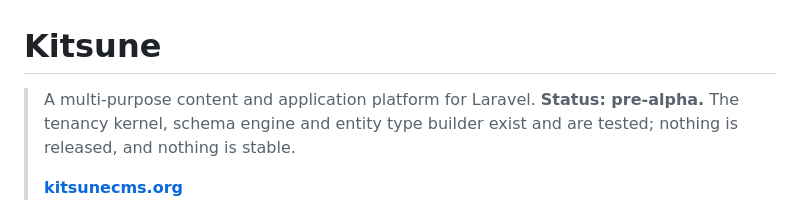
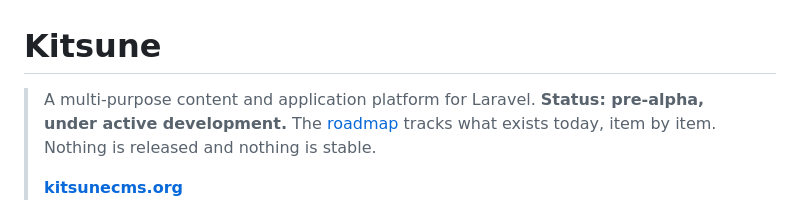
Before and after one commit to adamgreenwell/kitsune, a Markdown page: README.md, the part around the change. GitHub-like rendering.

Commit message:
docs: point the status line at the roadmap rather than restating it
The previous line claimed the schema engine and entity type builder exist.
They do — on branches that have not merged. At THIS commit they do not, so
the README told visitors a tested feature was there when the roadmap beside
it still had every one of those items unchecked.

That is precisely the failure mode this project's decision log exists to
prevent, and I introduced it while fixing an older instance of the same thing.

The status line now points at the roadmap instead of duplicating it. That is
not evasion — it is the only version that cannot drift, because the roadmap is
gated by the rule that a checkbox moves when the work lands, and a README
sentence is gated by nothing.

Reported by Codex review of #32.

```diff
--- a/README.md
+++ b/README.md
@@ -1,8 +1,9 @@
 # Kitsune
 
 > A multi-purpose content and application platform for Laravel.
-> **Status: pre-alpha.** The tenancy kernel, schema engine and entity type
-> builder exist and are tested; nothing is released, and nothing is stable.
+> **Status: pre-alpha, under active development.**
+> The [roadmap](docs/roadmap.md) tracks what exists today, item by item.
+> Nothing is released and nothing is stable.
 >
 > **[kitsunecms.org](https://kitsunecms.org)**
 
```
